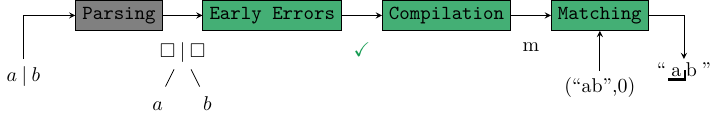
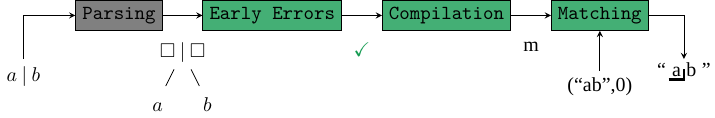
Before and after one commit to epfl-systemf/Warblre, a LaTeX figure (etc/matching_pipeline/picture.tex): the whole page. Compiled offline with XeLaTeX; a missing font is replaced by an installed copy or a similar font.

Commit message:
Improve pipeline picture

```diff
--- a/etc/matching_pipeline/picture.tex
+++ b/etc/matching_pipeline/picture.tex
@@ -2,8 +2,12 @@
 \documentclass[tikz,convert=pdf2svg]{standalone}
 
 \usepackage{tikz}
+\pagecolor{white}
 \usetikzlibrary{positioning,decorations.pathreplacing,calc}
-\usetikzlibrary{overlay-beamer-styles}
+
+\usepackage{fontspec}
+\setmainfont{Iosevka}
+
 \usepackage{amssymb}
 \newcommand{\okcheck}[0]{\textcolor{ForestGreen}{\checkmark{}}}
 \newcommand{\nocheck}[0]{\textcolor{Red}{\raisebox{\depth}{$\chi{}$}}}
```
Also changed, not shown: etc/matching_pipeline/picture.svg, etc/matching_pipeline/picture.tex (1 more changed lines), 1 other file.
